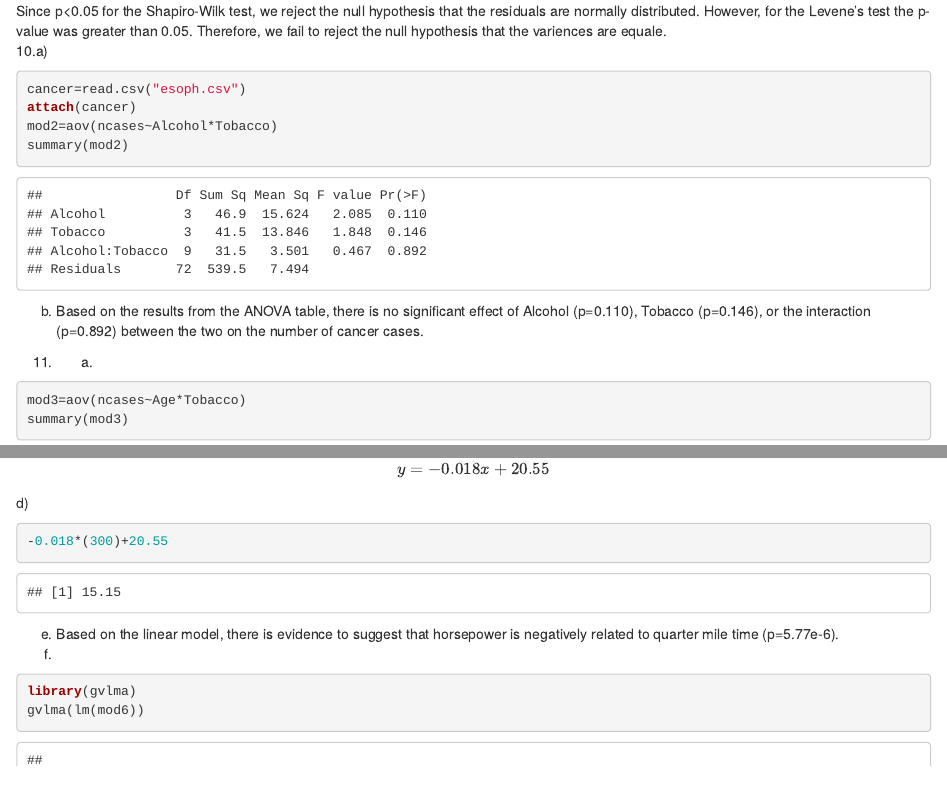
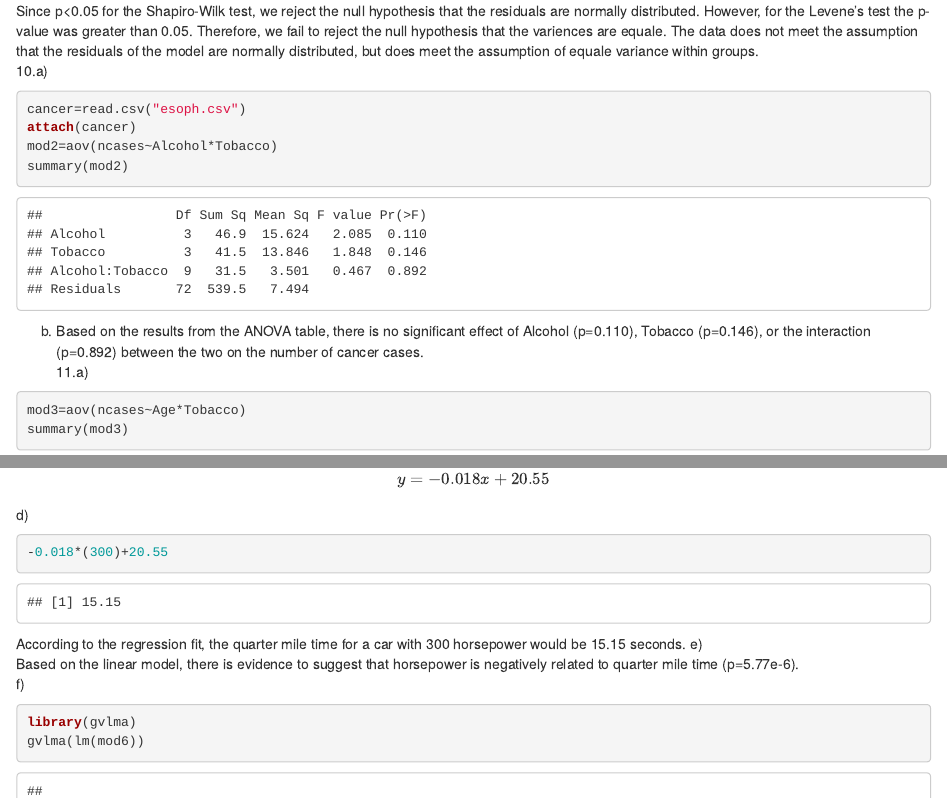
Before and after one commit to emily-ogden/Homework3, an R Markdown document (Homework_3.Rmd): the page in a window 1100 px wide, from 2050 px down, and a second part further down, joined at a grey line. The pictures show the output file Homework_3.html that the author committed with the source, opened offline.

Commit message:
Updates to wordings.

````diff
--- a/Homework_3.Rmd
+++ b/Homework_3.Rmd
@@ -44,7 +44,7 @@ library(car)
 shapiro.test(mod1$residuals)
 leveneTest(mod1)
 ```
-Since p<0.05 for the Shapiro-Wilk test, we reject the null hypothesis that the residuals are normally distributed. However, for the Levene's test the p-value was greater than 0.05. Therefore, we fail to reject the null hypothesis that the variences are equale.
+Since p<0.05 for the Shapiro-Wilk test, we reject the null hypothesis that the residuals are normally distributed. However, for the Levene's test the p-value was greater than 0.05. Therefore, we fail to reject the null hypothesis that the variences are equale. The data does not meet the assumption that the residuals of the model are normally distributed, but does meet the assumption of equale variance within groups.
 10.a)
 ```{r}
 cancer=read.csv("esoph.csv")
@@ -119,6 +121,7 @@ d)
 ```{r}
 -0.018*(300)+20.55
 ```
+According to the regression fit, the quarter mile time for a car with 300 horsepower would be 15.15 seconds.
 e)
 Based on the linear model, there is evidence to suggest that horsepower is negatively related to quarter mile time (p=5.77e-6).
 f)
````
Also changed, not shown: Homework_3.html, Homework_3.Rmd (4 more changed lines).
